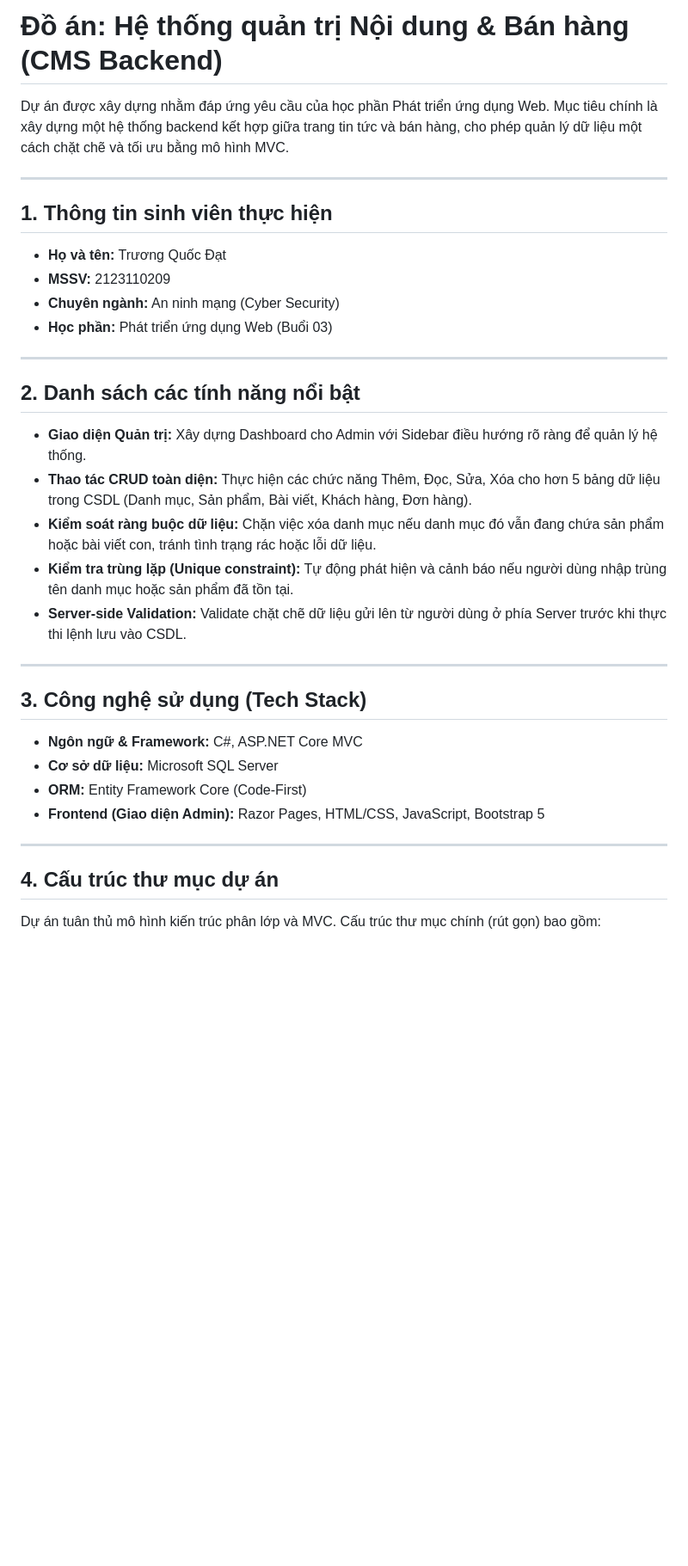
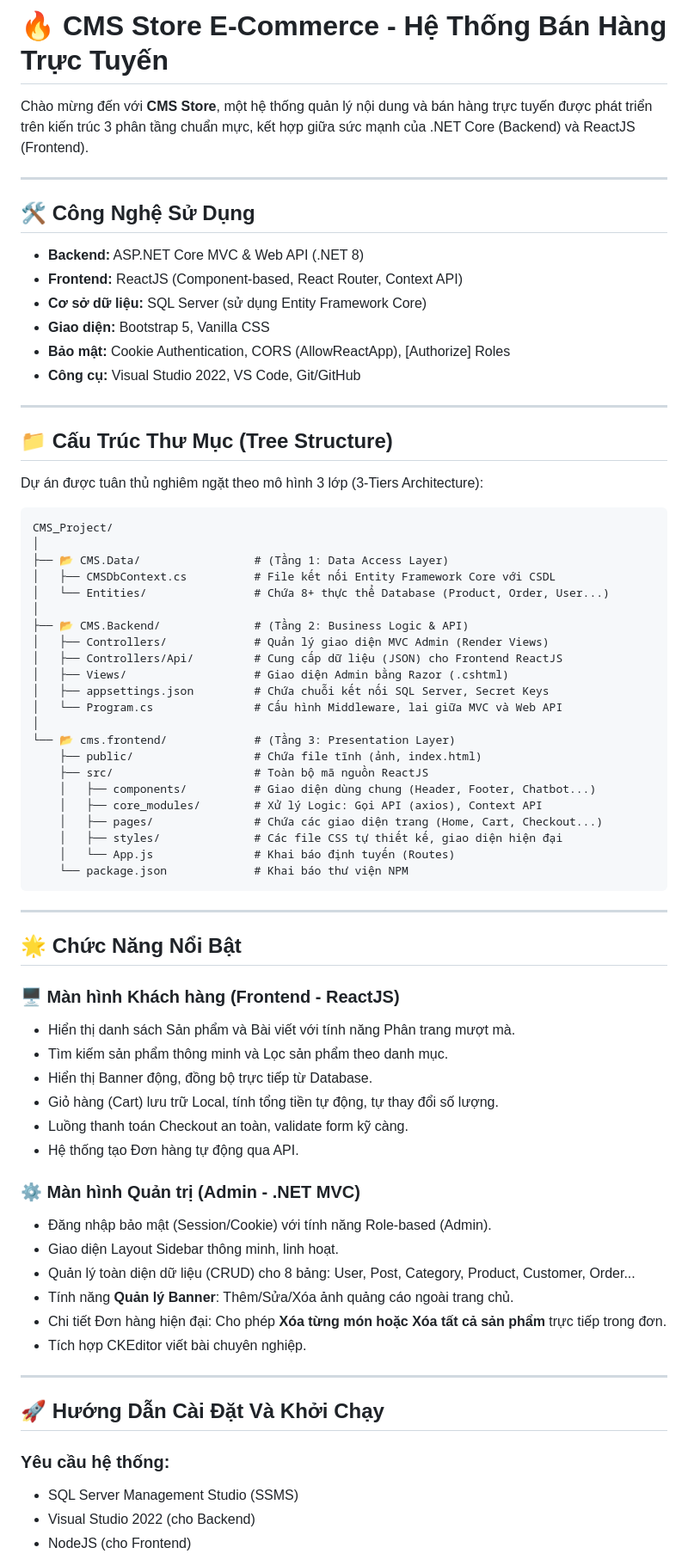
Before and after one commit to Truongquocdat150605/DatCMS_Solution, a Markdown page: README.md, the part around one of its changes. Shown at 86% size. Drawn GitHub-style; blank space fills up the shorter version.

Commit message:
Update README.md with detailed architecture

````diff
--- a/README.md
+++ b/README.md
@@ -1,38 +1,75 @@
-# Đồ án: Hệ thống quản trị Nội dung & Bán hàng (CMS Backend)
+# 🔥 CMS Store E-Commerce - Hệ Thống Bán Hàng Trực Tuyến
 
-Dự án được xây dựng nhằm đáp ứng yêu cầu của học phần Phát triển ứng dụng Web. Mục tiêu chính là xây dựng một hệ thống backend kết hợp giữa trang tin tức và bán hàng, cho phép quản lý dữ liệu một cách chặt chẽ và tối ưu bằng mô hình MVC.
+Chào mừng đến với **CMS Store**, một hệ thống quản lý nội dung và bán hàng trực tuyến được phát triển trên kiến trúc 3 phân tầng chuẩn mực, kết hợp giữa sức mạnh của .NET Core (Backend) và ReactJS (Frontend).
 
 ---
 
-## 1. Thông tin sinh viên thực hiện
+## 🛠️ Công Nghệ Sử Dụng
 
-- **Họ và tên:** Trương Quốc Đạt
-- **MSSV:** 2123110209
-- **Chuyên ngành:** An ninh mạng (Cyber Security)
-- **Học phần:** Phát triển ứng dụng Web (Buổi 03)
+- **Backend:** ASP.NET Core MVC & Web API (.NET 8)
+- **Frontend:** ReactJS (Component-based, React Router, Context API)
+- **Cơ sở dữ liệu:** SQL Server (sử dụng Entity Framework Core)
+- **Giao diện:** Bootstrap 5, Vanilla CSS
+- **Bảo mật:** Cookie Authentication, CORS (AllowReactApp), [Authorize] Roles
+- **Công cụ:** Visual Studio 2022, VS Code, Git/GitHub
 
 ---
 
-## 2. Danh sách các tính năng nổi bật
+## 📁 Cấu Trúc Thư Mục (Tree Structure)
 
-- **Giao diện Quản trị:** Xây dựng Dashboard cho Admin với Sidebar điều hướng rõ ràng để quản lý hệ thống.
-- **Thao tác CRUD toàn diện:** Thực hiện các chức năng Thêm, Đọc, Sửa, Xóa cho hơn 5 bảng dữ liệu trong CSDL (Danh mục, Sản phẩm, Bài viết, Khách hàng, Đơn hàng).
-- **Kiểm soát ràng buộc dữ liệu:** Chặn việc xóa danh mục nếu danh mục đó vẫn đang chứa sản phẩm hoặc bài viết con, tránh tình trạng rác hoặc lỗi dữ liệu.
-- **Kiểm tra trùng lặp (Unique constraint):** Tự động phát hiện và cảnh báo nếu người dùng nhập trùng tên danh mục hoặc sản phẩm đã tồn tại.
-- **Server-side Validation:** Validate chặt chẽ dữ liệu gửi lên từ người dùng ở phía Server trước khi thực thi lệnh lưu vào CSDL.
+Dự án được tuân thủ nghiêm ngặt theo mô hình 3 lớp (3-Tiers Architecture):
+
+```text
+CMS_Project/
+│
+├── 📂 CMS.Data/                 # (Tầng 1: Data Access Layer)
+│   ├── CMSDbContext.cs          # File kết nối Entity Framework Core với CSDL
+│   └── Entities/                # Chứa 8+ thực thể Database (Product, Order, User...)
+│
+├── 📂 CMS.Backend/              # (Tầng 2: Business Logic & API)
+│   ├── Controllers/             # Quản lý giao diện MVC Admin (Render Views)
+│   ├── Controllers/Api/         # Cung cấp dữ liệu (JSON) cho Frontend ReactJS
+│   ├── Views/                   # Giao diện Admin bằng Razor (.cshtml)
+│   ├── appsettings.json         # Chứa chuỗi kết nối SQL Server, Secret Keys
+│   └── Program.cs               # Cấu hình Middleware, lai giữa MVC và Web API
+│
+└── 📂 cms.frontend/             # (Tầng 3: Presentation Layer)
+    ├── public/                  # Chứa file tĩnh (ảnh, index.html)
+    ├── src/                     # Toàn bộ mã nguồn ReactJS
+    │   ├── components/          # Giao diện dùng chung (Header, Footer, Chatbot...)
+    │   ├── core_modules/        # Xử lý Logic: Gọi API (axios), Context API
+    │   ├── pages/               # Chứa các giao diện trang (Home, Cart, Checkout...)
+    │   ├── styles/              # Các file CSS tự thiết kế, giao diện hiện đại
+    │   └── App.js               # Khai báo định tuyến (Routes)
+    └── package.json             # Khai báo thư viện NPM
+```
 
 ---
 
-## 3. Công nghệ sử dụng (Tech Stack)
+## 🌟 Chức Năng Nổi Bật
 
-- **Ngôn ngữ & Framework:** C#, ASP.NET Core MVC
-- **Cơ sở dữ liệu:** Microsoft SQL Server
-- **ORM:** Entity Framework Core (Code-First)
-- **Frontend (Giao diện Admin):** Razor Pages, HTML/CSS, JavaScript, Bootstrap 5
+### 🖥️ Màn hình Khách hàng (Frontend - ReactJS)
+- Hiển thị danh sách Sản phẩm và Bài viết với tính năng Phân trang mượt mà.
+- Tìm kiếm sản phẩm thông minh và Lọc sản phẩm theo danh mục.
+- Hiển thị Banner động, đồng bộ trực tiếp từ Database.
+- Giỏ hàng (Cart) lưu trữ Local, tính tổng tiền tự động, tự thay đổi số lượng.
+- Luồng thanh toán Checkout an toàn, validate form kỹ càng.
+- Hệ thống tạo Đơn hàng tự động qua API.
+
+### ⚙️ Màn hình Quản trị (Admin - .NET MVC)
+- Đăng nhập bảo mật (Session/Cookie) với tính năng Role-based (Admin).
+- Giao diện Layout Sidebar thông minh, linh hoạt.
+- Quản lý toàn diện dữ liệu (CRUD) cho 8 bảng: User, Post, Category, Product, Customer, Order...
+- Tính năng **Quản lý Banner**: Thêm/Sửa/Xóa ảnh quảng cáo ngoài trang chủ.
+- Chi tiết Đơn hàng hiện đại: Cho phép **Xóa từng món hoặc Xóa tất cả sản phẩm** trực tiếp trong đơn.
+- Tích hợp CKEditor viết bài chuyên nghiệp.
 
 ---
 
-## 4. Cấu trúc thư mục dự án
+## 🚀 Hướng Dẫn Cài Đặt Và Khởi Chạy
 
-Dự án tuân thủ mô hình kiến trúc phân lớp và MVC. Cấu trúc thư mục chính (rút gọn) bao gồm:
+### Yêu cầu hệ thống:
+- SQL Server Management Studio (SSMS)
+- Visual Studio 2022 (cho Backend)
+- NodeJS (cho Frontend)
 
````
Also changed, not shown: other parts of README.md (+19 -57 lines).
